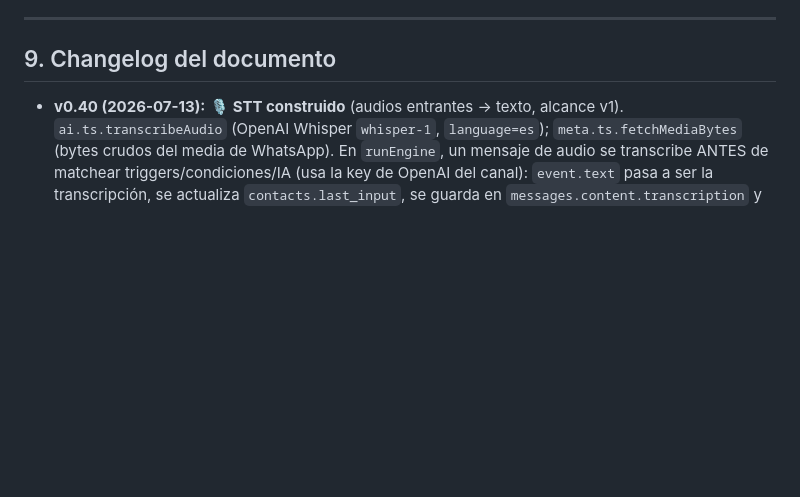
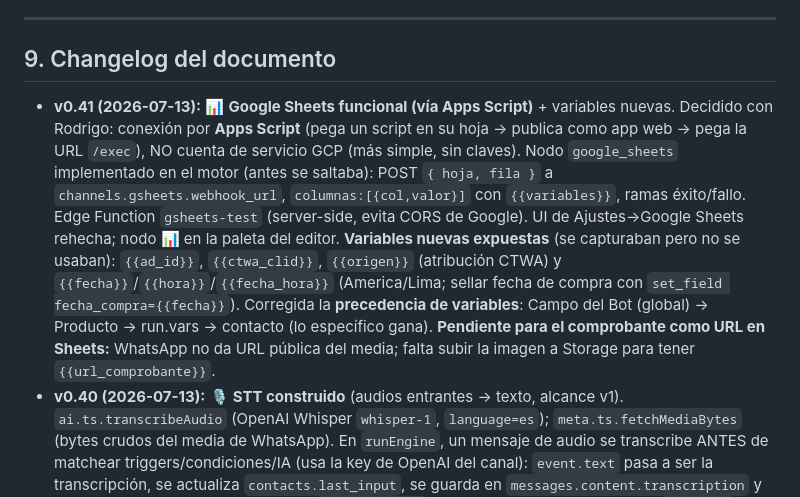
Before and after one commit to TrackMeta/Nodo, a Markdown page: DEFINICION.md, the part around the change. Drawn GitHub-style; blank space fills up the shorter version.

Commit message:
DEFINICION v0.41: Google Sheets por Apps Script + variables ad_id/fecha + precedencia
Co-Authored-By: Claude Fable 5 <noreply@anthropic.com>

```diff
--- a/DEFINICION.md
+++ b/DEFINICION.md
@@ -722,6 +722,7 @@ Resueltos y consolidados: detalle del Flujo Principal ✅ (§4-TER) · alcance d
 
 ## 9. Changelog del documento
 
+- **v0.41 (2026-07-13):** 📊 **Google Sheets funcional (vía Apps Script)** + variables nuevas. Decidido con Rodrigo: conexión por **Apps Script** (pega un script en su hoja → publica como app web → pega la URL `/exec`), NO cuenta de servicio GCP (más simple, sin claves). Nodo `google_sheets` implementado en el motor (antes se saltaba): POST `{ hoja, fila }` a `channels.gsheets.webhook_url`, `columnas:[{col,valor}]` con `{{variables}}`, ramas éxito/fallo. Edge Function `gsheets-test` (server-side, evita CORS de Google). UI de Ajustes→Google Sheets rehecha; nodo 📊 en la paleta del editor. **Variables nuevas expuestas** (se capturaban pero no se usaban): `{{ad_id}}`, `{{ctwa_clid}}`, `{{origen}}` (atribución CTWA) y `{{fecha}}`/`{{hora}}`/`{{fecha_hora}}` (America/Lima; sellar fecha de compra con `set_field fecha_compra={{fecha}}`). Corregida la **precedencia de variables**: Campo del Bot (global) → Producto → run.vars → contacto (lo específico gana). **Pendiente para el comprobante como URL en Sheets:** WhatsApp no da URL pública del media; falta subir la imagen a Storage para tener `{{url_comprobante}}`.
 - **v0.40 (2026-07-13):** 🎙️ **STT construido** (audios entrantes → texto, alcance v1). `ai.ts.transcribeAudio` (OpenAI Whisper `whisper-1`, `language=es`); `meta.ts.fetchMediaBytes` (bytes crudos del media de WhatsApp). En `runEngine`, un mensaje de audio se transcribe ANTES de matchear triggers/condiciones/IA (usa la key de OpenAI del canal): `event.text` pasa a ser la transcripción, se actualiza `contacts.last_input`, se guarda en `messages.content.transcription` y se registra en el Timeline. Webhook (`wa-media:<id>`) y webchat (URL pública) pasan `mediaRef` para audio. La Bandeja muestra la transcripción bajo la nota de voz (`.transcript`). Si el canal no tiene key de OpenAI, el audio no se transcribe (degrada silencioso).
 - **v0.39 (2026-07-13):** 🏗 **§6-OCTIES CONSTRUIDO** — migración 0023 (`channels.negocio`, `channels.ia_perfiles`); el nodo IA concatena negocio→producto→nodo (`usar_conocimiento` desactivable) y resuelve proveedor/modelo por **perfil de tarea** (ventas/ocr/extraccion; override por nodo gana); UI en Ajustes→General (Conocimiento del negocio), Config→IA (Perfiles por tarea) y ficha de Producto (Descripción + FAQ). **Campos fijos del producto como variables** (§6-SEXIES cerrado en el motor): `{{producto_nombre}}`, `{{precio}}`, `{{datos_pago}}`, `{{adelanto}}` (calcula % sobre precio), `{{envio_*}}`. **Recordatorios anclados a pedido**: trigger `pedido_recordatorio` {estado, horas} evaluado por el scheduler (una vez por pedido, marca en shipping), gestionable desde ⚡ Disparadores del editor. **Esqueletos físicos sembrados** en el canal de pruebas (`seed_fisicos.sql`): 📦 Venta física Lima/Provincia (19 nodos: bifurcación por botones, captura de datos, adelanto con OCR anti-fraude PAGO_OK), 🔔 Cobro de saldo + clave (Purchase con `{{pedido_monto}}`), 🚚 Aviso de despacho, ⏰ Recordatorio de adelanto.
 - **v0.38 (2026-07-13):** ✅ **Productos físicos: las 6 decisiones abiertas CERRADAS por Rodrigo** — §6-SEPTIES pasa a DECIDIDO. Adelanto fijo (con opción %), llegada a agencia manual, envío gratis configurable, Lima 100% COD configurable, plantillas Utility aprobadas, variantes sí (`product_versions`). Definida la **división de trabajo bot↔humano**: bot vende + cierra adelanto + captura datos de envío; humano opera la logística desde el Kanban de Pedidos (estados siempre manuales); refinamiento recomendado = el bot escribe los mensajes post-despacho al marcar estados (guía, cobro de saldo con OCR, clave de recojo), con toggle `cobro_saldo: bot|humano` por producto. Añadida la config completa de la ficha de producto físico.
```
